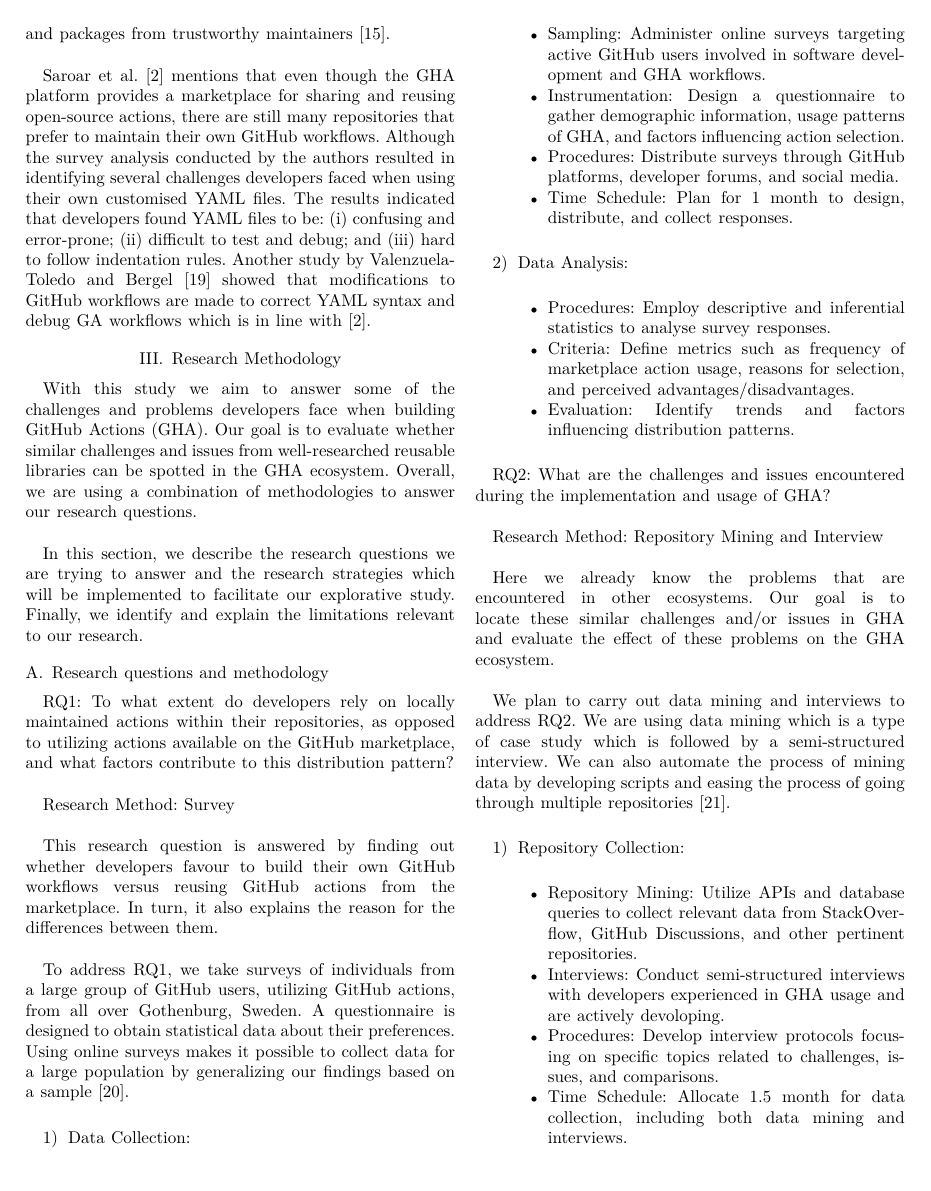
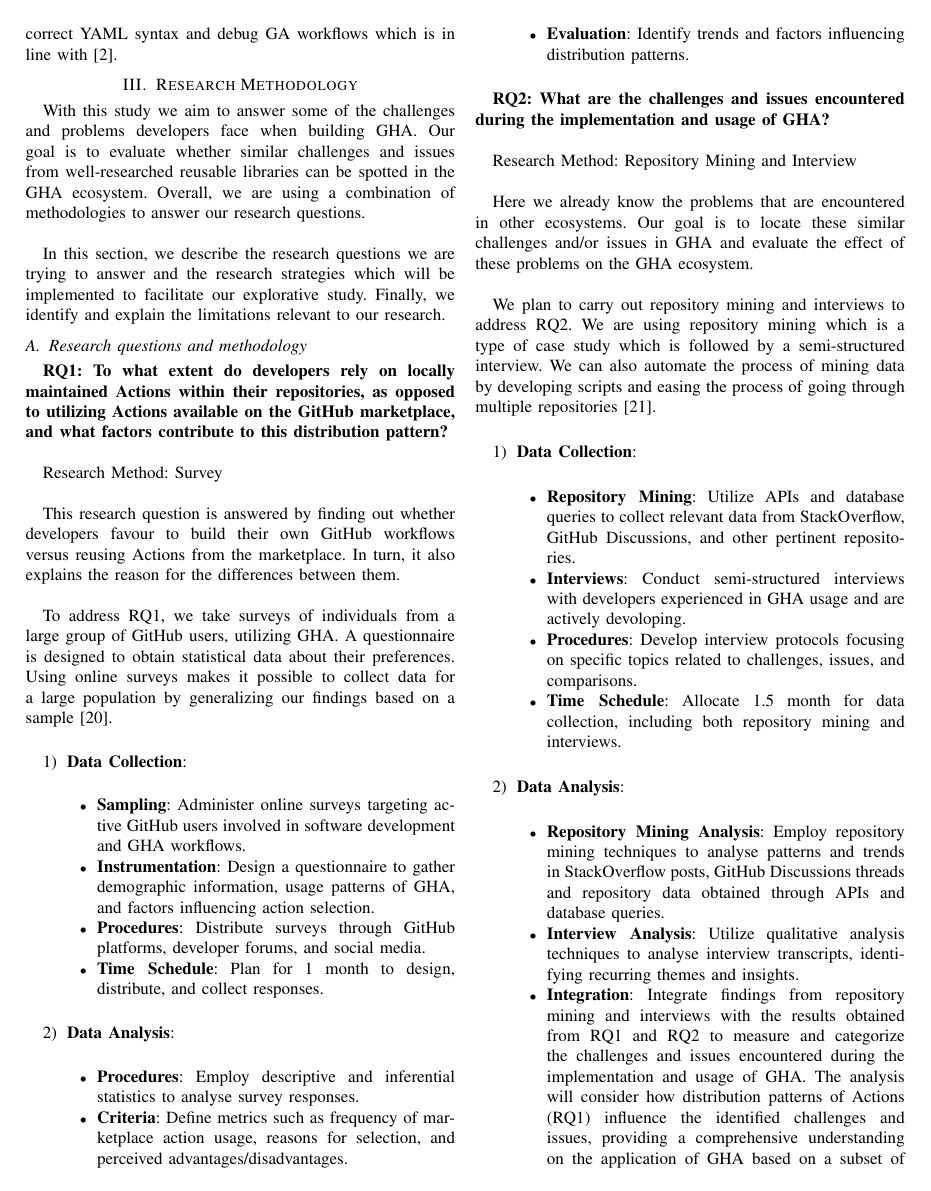
Before and after one commit to WalrusArtist/SEM-Thesis, a LaTeX thesis (thesis/DIT837_BachelorThesis_Proposal_Template/conference_041818.tex): page 3 of 4. The pictures show the PDF file thesis/DIT837_BachelorThesis_Proposal_Template/conference_041818.pdf that the author committed with the source.

Commit message:
Minor fixes

```diff
--- a/thesis/DIT837_BachelorThesis_Proposal_Template/conference_041818.tex
+++ b/thesis/DIT837_BachelorThesis_Proposal_Template/conference_041818.tex
@@ -32,9 +32,9 @@
 
 
 
-    The growing popularity of GHA is immense, with on average more than 20 million GitHub Action minutes used per day in 2023. This growth leads to a 169\% increase in the usage of automating tasks in public projects,  pipelines and more\cite{github2023octoverse}. Given its popularity,  the increasing usage of GHA has lead to an emergence of its own ecosystem \cite{decan2022use}.  According to Decan et al. \cite{decan2022use}, the growing ecosystem of GHA bears similarities to reusable software libraries distributed by package managers such as npm, Cargo, RubyGems, Maven and PyPI among others. Where these ecosystems are well known to suffer from variety of issues such as obsolescence, dependency issues, breaking changes and security vulnerabilities to name a few\cite{decan2022use}. The authors go on to state "\textit{The GHA ecosystem is likely to suffer from very similar issues and these issues will continue to become more important and more impactful, as the number of reusable actions continues to grow at a rapid pace.}"\\
+    The growing popularity of GHA is immense, with on average more than 20 million GitHub Action minutes used per day in 2023. This growth leads to a 169\% increase in the usage of automating tasks in public projects,  pipelines and more\cite{github2023octoverse}. Given its popularity,  the increasing usage of GHA has lead to an emergence of its own ecosystem \cite{decan2022use}.  According to Decan \cite{decan2022use}, the growing ecosystem of GHA bears similarities to reusable software libraries distributed by package managers such as npm, Cargo, RubyGems, Maven and PyPI among others. Where these ecosystems are well known to suffer from variety of issues such as obsolescence, dependency issues, breaking changes and security vulnerabilities to name a few\cite{decan2022use}. The authors go on to state "\textit{The GHA ecosystem is likely to suffer from very similar issues and these issues will continue to become more important and more impactful, as the number of reusable Actions continues to grow at a rapid pace.}"\\
 
-    Given the concerns surrounding the GHA ecosystem, it is self-evident that developers will experience the effects of these issues.  Moreover, it's worth noting that not all Actions are available on the GitHub marketplace. Many developers create and maintain their own actions within local repositories, without making them available on the marketplace. Decan et al. \cite{decan2022use} conducted an analysis of prevalent automation practices on GitHub and discovered that 43.9\% of repositories in their dataset reflected this behavior.\\
+    Given the concerns surrounding the GHA ecosystem, it is self-evident that developers will experience the effects of these issues.  Moreover, it's worth noting that not all Actions are available on the GitHub marketplace. Many developers create and maintain their own Actions within local repositories, without making them available on the marketplace. Decan \cite{decan2022use} conducted an analysis of prevalent automation practices on GitHub and discovered that 43.9\% of repositories in their dataset reflected this behavior.\\
 
     Due to its novelty, there is limited understanding of the challenges faced when implementing GHA.
 Therefore,  by systematically analysing StackOverflow posts, GitHub Discussions threads, tags, and other pertinent repositories, alongside the utilization of database queries and APIs, we aim to quantitatively examine the questions, topics, and answers surrounding GHA. This endeavor not only facilitates the clarification of prevalent issues but also provides insights into potential solutions and areas requiring further research and development within the GHA landscape.\\
@@ -43,21 +43,21 @@
 \\
 
 
-     \textbf{RQ1: To what extent do developers rely on locally maintained actions within their repositories, as opposed to utilizing actions available on the GitHub marketplace, and what factors contribute to this distribution pattern?}
+     \textbf{RQ1: To what extent do developers rely on locally maintained Actions within their repositories, as opposed to utilizing Actions available on the GitHub marketplace, and what factors contribute to this distribution pattern?}
 \\
 \\
-We selected RQ1 in order to distinguish the problems faced between locally maintained and marketplace actions. It is not currently known the exact factors that contribute to this distribution. There are also workflows that utilize both action types and knowing which action types are more locally maintained opposed to others, will give great insight into the decision making of designing and developing a workflow. \\
+We selected RQ1 in order to distinguish the problems faced between locally maintained and marketplace Actions. It is not currently known the exact factors that contribute to this distribution. There are also workflows that utilize both action types and knowing which action types are more locally maintained opposed to others, will give great insight into the decision making of designing and developing a workflow. \\
 
      \textbf{RQ2: What are the challenges and issues encountered during the implementation and usage of GHA?}\\
 \\
-For RQ2 we want to determine what the chanllenges are for developing, maintaining and using GHA from a developers perspective. We intend to answer this question from several perspectives such as; complexity, scaling, GUI, ecosystem, YML files and tool integrations.
+For RQ2 we want to determine what the chanllenges are for developing, maintaining and using GHA from a developers perspective. We intend to answer this question from several perspectives such as; complexity, scaling, ecosystem and tool integrations.
 
 
 \section{Related Work}
-Previous studies on the use of GHA have shown its significant rise in popularity after only 18 months of its official release, thereby slowly replacing the use of traditional CI/CD services in GitHub repositories \cite{golzadeh2021rise}. Unlike traditional CI/CD services, GHA assists the software development processes by improving code reviews, team communication and internal repository management in addition to automating the build and test procedures of software \cite{chandrasekara2021hands}. As mentioned in the ‘Introduction’ section, this emerging popularity on the use of GHA and the increasing number of reusable actions that can be found on its marketplace led GHA to be considered similar to popular reusable software libraries distributed by package managers such as npm, Cargo, RubyGems, Maven and PyPI and so on. However, this also means GHA is more likely to face similar problems that are currently encountered by these reusable libraries \cite{decan2022use}. Consequently, this would increase the chances of failure when building GitHub workflows in GitHub repositories leading to unsuccessful deployment of software packages.
+Previous studies on the use of GHA have shown its significant rise in popularity after only 18 months of its official release, thereby slowly replacing the use of traditional CI/CD services in GitHub repositories \cite{golzadeh2021rise}. Unlike traditional CI/CD services, GHA assists the software development processes by improving code reviews, team communication and internal repository management in addition to automating the build and test procedures of software \cite{chandrasekara2021hands}. As mentioned in the ‘Introduction’ section, this emerging popularity on the use of GHA and the increasing number of reusable Actions that can be found on its marketplace led GHA to be considered similar to popular reusable software libraries distributed by package managers such as npm, Cargo, RubyGems, Maven and PyPI and so on. However, this also means GHA is more likely to face similar problems that are currently encountered by these reusable libraries \cite{decan2022use}. Consequently, this would increase the chances of failure when building GitHub workflows in GitHub repositories leading to unsuccessful deployment of software packages.
 \\
 
-According to Decan et al. \cite{decan2022use}, the GHA ecosystem deserves to be studied as all other reusable software ecosystems that have made progress in finding issues related to them. Since GHA is a new emerging ecosystem, there is a lack of research and studies that have been carried out to identify the challenges and issues that are encountered in GHA. The authors point out that the GHA ecosystem is exposed to similar challenges, such as obsolescence \cite{decan2018evolution} \cite{cogo2021deprecation}, dependency issues \cite{decan2019empirical} \cite{soto2021comprehensive} \cite{decan2019package}, breaking changes \cite{dietrich2019dependency}\cite{decan2018impact}, security vulnerabilities \cite{zimmermann2019small} \cite{kula2018developers}, etc., that are encountered in well-researched reusable ecosystems. This section aims to briefly describe some of the issues pointed out above, using findings from related literatures, that are likely to appear in GHA.
+According to Decan \cite{decan2022use}, the GHA ecosystem deserves to be studied as all other reusable software ecosystems that have made progress in finding issues related to them. Since GHA is a new emerging ecosystem, there is a lack of research and studies that have been carried out to identify the challenges and issues that are encountered in GHA. The authors point out that the GHA ecosystem is exposed to similar challenges, such as obsolescence \cite{decan2018evolution} \cite{cogo2021deprecation}, dependency issues \cite{decan2019empirical} \cite{soto2021comprehensive} \cite{decan2019package}, breaking changes \cite{dietrich2019dependency}\cite{decan2018impact}, security vulnerabilities \cite{zimmermann2019small} \cite{kula2018developers}, etc., that are encountered in well-researched reusable ecosystems. This section aims to briefly describe some of the issues pointed out above, using findings from related literatures, that are likely to appear in GHA.
 \subsection{Obsolescence}
 
 Software codes are regularly updated to add features, fix bugs, etc. Sometimes functions or part of code becomes deprecated meaning they are outdated and no longer used; this usually happens after a long period of time when parts of the software code are replaced by an improved version. Generally, it is a good practice to avoid using deprecated code. Through the findings of Cogo et al. \cite{cogo2021deprecation}, deprecated code used in npm packages has shown to give rise to risks such as incompatibility between two different dependant libraries, presence/absence of features, bugs, security vulnerability and more. Cox et al. \cite{cox2015measuring} found that deprecated systems are four time more likely to suffer from security issues and backward incompatibilities than systems that are up-to-date. In the context of GHA, there is a high possibility that a significant amount of code that are reused are deprecated which might consequently lead GitHub workflows to fail building.
@@ -74,19 +74,19 @@
 
 
 \section{Research Methodology}
-With this study we aim to answer some of the challenges and problems developers face when building GitHub Actions (GHA). Our goal is to evaluate whether similar challenges and issues from well-researched reusable libraries can be spotted in the GHA ecosystem. Overall,  we are using a combination of methodologies to answer our research questions.\\
+With this study we aim to answer some of the challenges and problems developers face when building GHA. Our goal is to evaluate whether similar challenges and issues from well-researched reusable libraries can be spotted in the GHA ecosystem. Overall,  we are using a combination of methodologies to answer our research questions.\\
 
 In this section, we describe the research questions we are trying to answer and the research strategies which will be implemented to facilitate our explorative study. Finally, we identify and explain the limitations relevant to our research.
 
 \subsection{Research questions and methodology}
 
-\textbf{RQ1: To what extent do developers rely on locally maintained actions within their repositories, as opposed to utilizing actions available on the GitHub marketplace, and what factors contribute to this distribution pattern?}\\
+\textbf{RQ1: To what extent do developers rely on locally maintained Actions within their repositories, as opposed to utilizing Actions available on the GitHub marketplace, and what factors contribute to this distribution pattern?}\\
 
 Research Method: Survey\\
 
-This research question is answered by finding out whether developers favour to build their own GitHub workflows versus reusing GitHub actions from the marketplace. In turn, it also explains the reason for the differences between them.\\
+This research question is answered by finding out whether developers favour to build their own GitHub workflows versus reusing Actions from the marketplace. In turn, it also explains the reason for the differences between them.\\
 
-To address RQ1, we take surveys of individuals from a large group of GitHub users, utilizing GitHub actions, from all over Gothenburg, Sweden. A questionnaire is designed to obtain statistical data about their preferences. Using online surveys makes it possible to collect data for a large population by generalizing our findings based on a sample \cite{linaker2013guidelines}.\\
+To address RQ1, we take surveys of individuals from a large group of GitHub users, utilizing GHA. A questionnaire is designed to obtain statistical data about their preferences. Using online surveys makes it possible to collect data for a large population by generalizing our findings based on a sample \cite{linaker2013guidelines}.\\
 
 \begin{enumerate}
     \item \textbf{Data Collection}:\\
@@ -111,22 +111,22 @@
 
 	Here we already know the problems that are encountered in other ecosystems. Our goal is to locate these similar challenges and/or issues in GHA and evaluate the effect of these problems on the GHA ecosystem.\\
 
-	We plan to carry out data mining and interviews to address RQ2. We are using data mining which is  a type of case study which is followed by a semi-structured interview. We can also automate the process of mining data by developing scripts and easing the process of going through multiple repositories \cite{chaturvedi2013tools}.\\
+	We plan to carry out repository mining and interviews to address RQ2. We are using repository mining which is  a type of case study which is followed by a semi-structured interview. We can also automate the process of mining data by developing scripts and easing the process of going through multiple repositories \cite{chaturvedi2013tools}.\\
 
 \begin{enumerate}
-    \item \textbf{Repository Collection}:\\
+    \item \textbf{Data Collection}:\\
     \begin{itemize}
         \item \textbf{Repository Mining}: Utilize APIs and database queries to collect relevant data from StackOverflow, GitHub Discussions, and other pertinent repositories.
         \item \textbf{Interviews}: Conduct semi-structured interviews with developers experienced in GHA usage and are actively devoloping.
         \item \textbf{Procedures}: Develop interview protocols focusing on specific topics related to challenges, issues, and comparisons.
-        \item \textbf{Time Schedule}: Allocate 1.5 month for data collection, including both data mining and interviews.\\
+        \item \textbf{Time Schedule}: Allocate 1.5 month for data collection, including both repository mining and interviews.\\
     \end{itemize}
 
     \item \textbf{Data Analysis}:\\
     \begin{itemize}
-        \item \textbf{Repository Mining Analysis}: Employ data mining techniques to analyze patterns and trends in StackOverflow posts, GitHub Discussions threads and repository data obtained through APIs and database queries.
-        \item \textbf{Interview Analysis}: Utilize qualitative analysis techniques to analyze interview transcripts, identifying recurring themes and insights.
-        \item \textbf{Integration}: Integrate findings from data mining and interviews with the results obtained from RQ1 and RQ2 to measure and categorize the challenges and issues encountered during the implementation and usage of GHA. The analysis will consider how distribution patterns of actions (RQ1) influence the identified challenges and issues, providing a comprehensive understanding on the application of GHA based on a subset of factors.\\
+        \item \textbf{Repository Mining Analysis}: Employ repository mining techniques to analyse patterns and trends in StackOverflow posts, GitHub Discussions threads and repository data obtained through APIs and database queries.
+        \item \textbf{Interview Analysis}: Utilize qualitative analysis techniques to analyse interview transcripts, identifying recurring themes and insights.
+        \item \textbf{Integration}: Integrate findings from repository mining and interviews with the results obtained from RQ1 and RQ2 to measure and categorize the challenges and issues encountered during the implementation and usage of GHA. The analysis will consider how distribution patterns of Actions (RQ1) influence the identified challenges and issues, providing a comprehensive understanding on the application of GHA based on a subset of factors.\\
     \end{itemize}
 \end{enumerate}
 
```
Also changed, not shown: thesis/DIT837_BachelorThesis_Proposal_Template/conference_041818.pdf, thesis/DIT837_BachelorThesis_Proposal_Template/conference_041818.tex (6 more changed lines), 1 other file.
